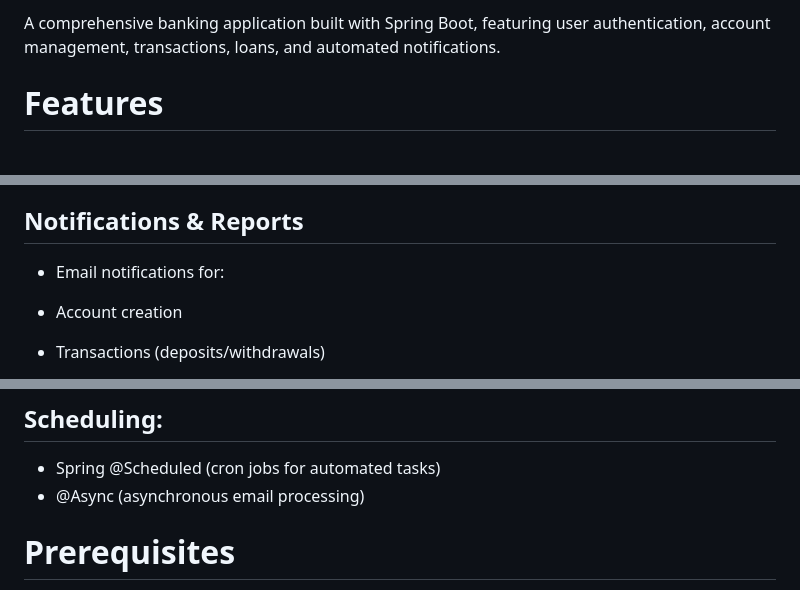
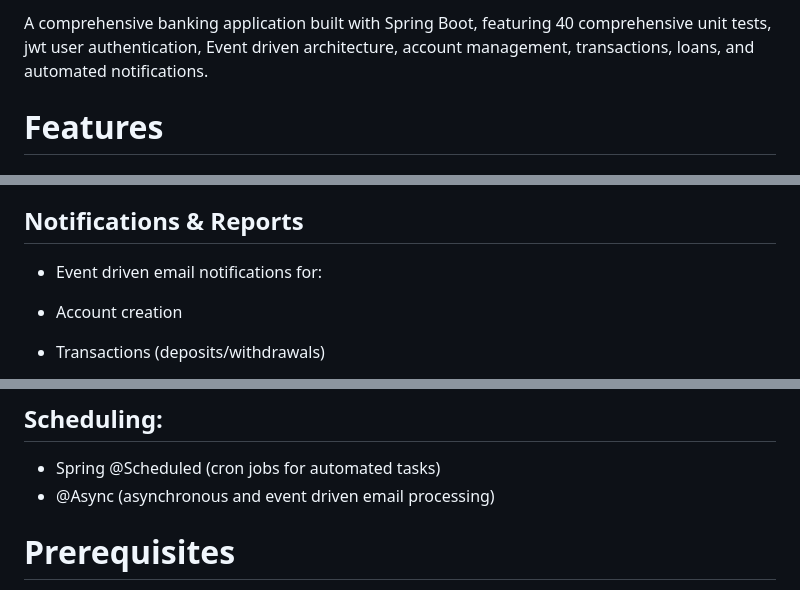
Before and after one commit to ejohchisimdi-collab/Banking-api-v1, a Markdown page: README.md, 3 parts joined by grey strips. Rendered like a GitHub page.

```diff
--- a/README.md
+++ b/README.md
@@ -1,4 +1,4 @@
-A comprehensive banking application built with Spring Boot, featuring user authentication, account management, transactions, loans, and automated notifications.
+A comprehensive banking application built with Spring Boot, featuring 40 comprehensive unit tests, jwt user authentication, Event driven architecture, account management, transactions, loans, and automated notifications.
 
 # Features
 
@@ -50,7 +50,7 @@ A comprehensive banking application built with Spring Boot, featuring user authe
 
 ## Notifications & Reports
 
-- Email notifications for:
+- Event driven email notifications for:
 
 - Account creation
 - Transactions (deposits/withdrawals)
@@ -101,7 +101,7 @@ On-demand account reports by date range
 ## Scheduling:
 
 - Spring @Scheduled (cron jobs for automated tasks)
-- @Async (asynchronous email processing)
+- @Async (asynchronous and event driven email processing)
 
 # Prerequisites
 
```
